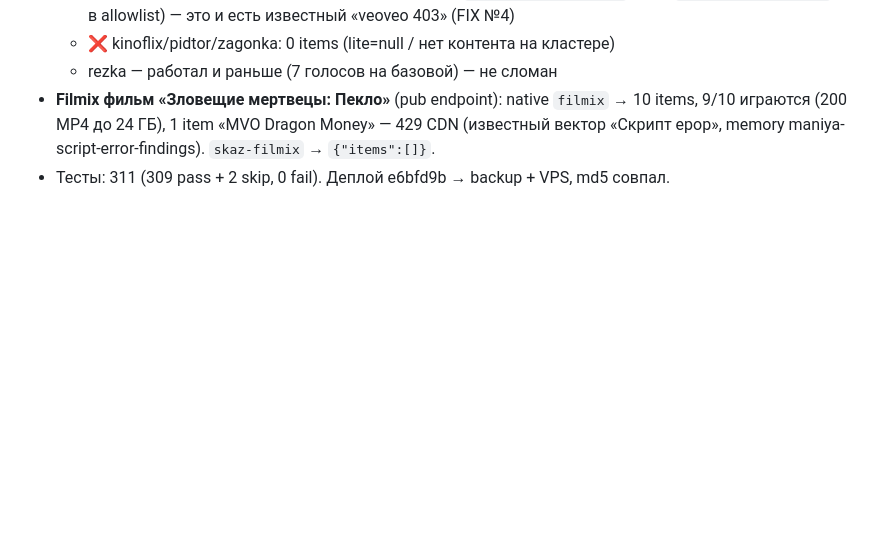
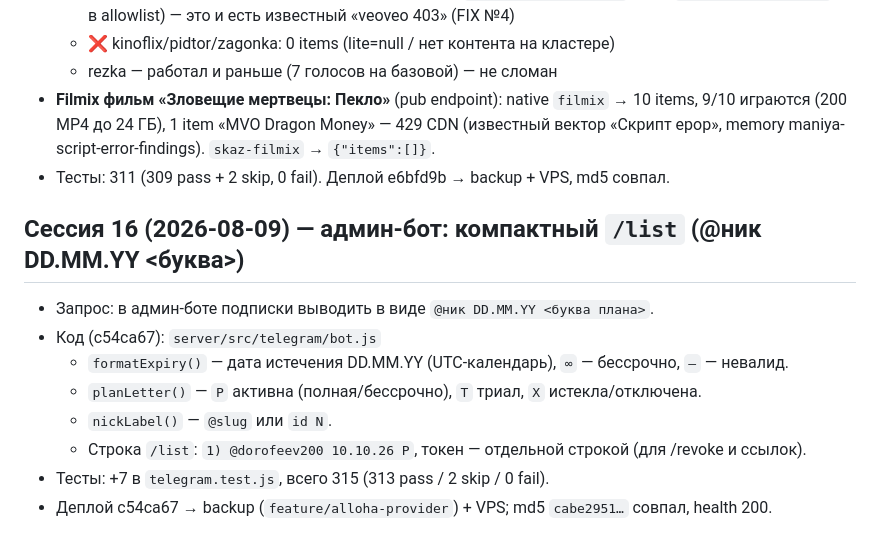
Before and after one commit to dorofeev200/Maniya_Online, a Markdown page: docs/action-plan.md, the part around the change. Drawn GitHub-style; blank space fills up the shorter version.

Commit message:
docs: сессия 16 — админ-бот /list в компактном виде (@ник DD.MM.YY <буква>)
Co-Authored-By: Claude Opus 5 (1M context) <noreply@anthropic.com>

```diff
--- a/docs/action-plan.md
+++ b/docs/action-plan.md
@@ -623,3 +623,14 @@ origin → код продублирован.
   9/10 играются (200 MP4 до 24 ГБ), 1 item «MVO Dragon Money» — 429 CDN (известный вектор
   «Скрипт ерор», memory maniya-script-error-findings). `skaz-filmix` → `{"items":[]}`.
 - Тесты: 311 (309 pass + 2 skip, 0 fail). Деплой e6bfd9b → backup + VPS, md5 совпал.
+
+## Сессия 16 (2026-08-09) — админ-бот: компактный `/list` (@ник DD.MM.YY <буква>)
+
+- Запрос: в админ-боте подписки выводить в виде `@ник DD.MM.YY <буква плана>`.
+- Код (c54ca67): `server/src/telegram/bot.js`
+  - `formatExpiry()` — дата истечения DD.MM.YY (UTC-календарь), `∞` — бессрочно, `—` — невалид.
+  - `planLetter()` — `P` активна (полная/бессрочно), `T` триал, `X` истекла/отключена.
+  - `nickLabel()` — `@slug` или `id N`.
+  - Строка `/list`: `1) @dorofeev200 10.10.26 P`, токен — отдельной строкой (для /revoke и ссылок).
+- Тесты: +7 в `telegram.test.js`, всего 315 (313 pass / 2 skip / 0 fail).
+- Деплой c54ca67 → backup (`feature/alloha-provider`) + VPS; md5 `cabe2951…` совпал, health 200.
```
